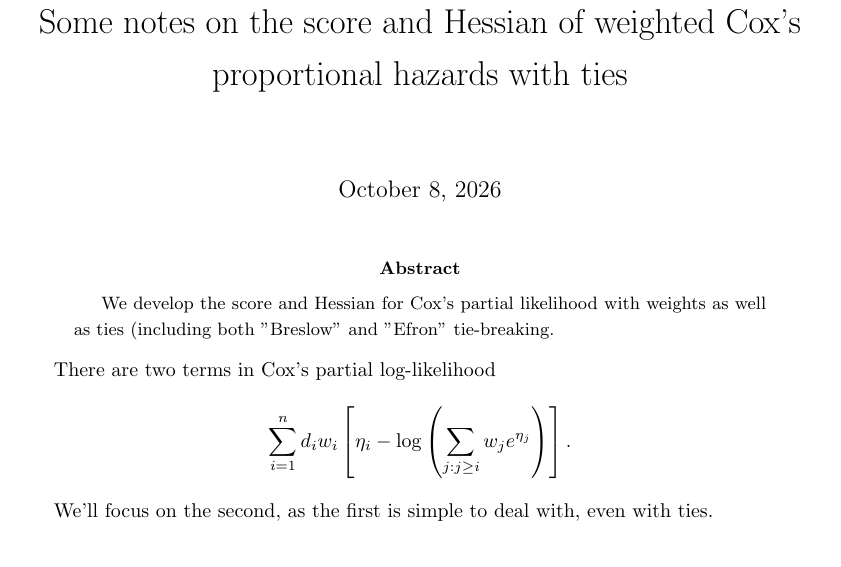
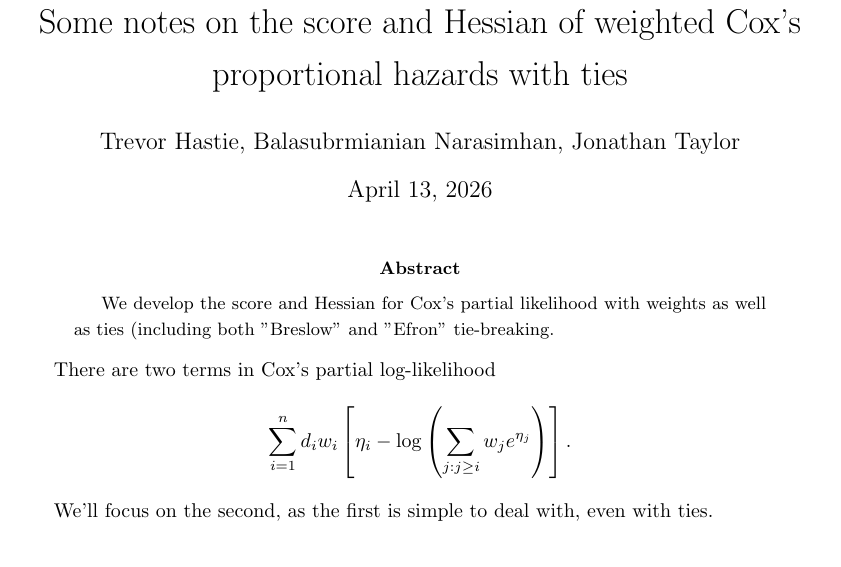
Before and after one commit to jonathan-taylor/coxdev, a LaTeX paper (doc/main.tex): part of page 1 of 11, cut so that both start at the same text. Compiled offline with pdfLaTeX.

Commit message:
title change

```diff
--- a/doc/main.tex
+++ b/doc/main.tex
@@ -47,10 +47,12 @@
 
 % ------------------------------------------------------------------------------
 
+\title{Some notes on the score and Hessian of weighted Cox's proportional hazards with ties}
+\author{Trevor Hastie, Balasubrmianian Narasimhan, Jonathan Taylor} % Replace with the actual author's name
+\date{April 13, 2026}
+
 \begin{document}
 
-\title{Some notes on the score and Hessian of  weighted
-Cox's proportional hazards with ties}
 
 \maketitle
 
```
